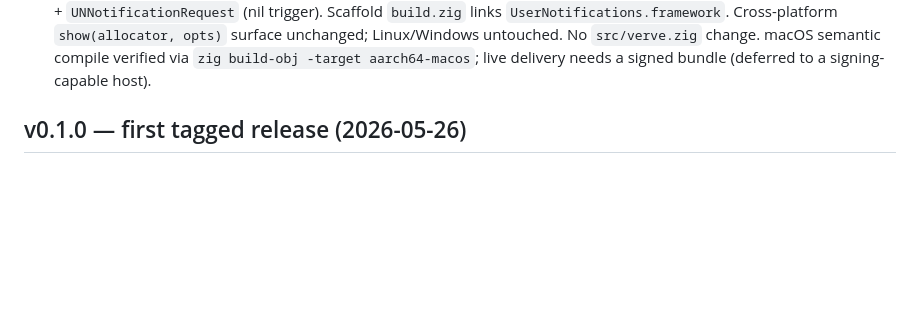
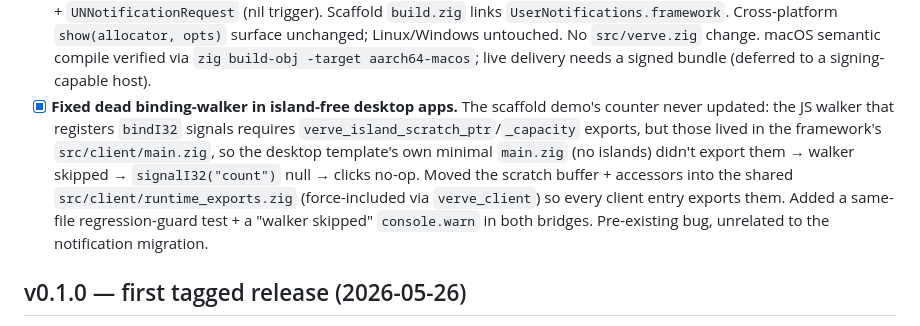
Before and after one commit to sirhco/verve, a Markdown page: docs/11-desktop-roadmap.md, the part around the change. Drawn GitHub-style; blank space fills up the shorter version.

Commit message:
docs: client binding-walker scratch relocation fix (2026-06-02)

```diff
--- a/docs/11-desktop-roadmap.md
+++ b/docs/11-desktop-roadmap.md
@@ -68,6 +68,17 @@ prior context.
   `src/verve.zig` change. macOS semantic compile verified via
   `zig build-obj -target aarch64-macos`; live delivery needs a signed
   bundle (deferred to a signing-capable host).
+- [x] **Fixed dead binding-walker in island-free desktop apps.** The
+  scaffold demo's counter never updated: the JS walker that registers
+  `bindI32` signals requires `verve_island_scratch_ptr`/`_capacity`
+  exports, but those lived in the framework's `src/client/main.zig`, so
+  the desktop template's own minimal `main.zig` (no islands) didn't
+  export them → walker skipped → `signalI32("count")` null → clicks
+  no-op. Moved the scratch buffer + accessors into the shared
+  `src/client/runtime_exports.zig` (force-included via `verve_client`)
+  so every client entry exports them. Added a same-file regression-guard
+  test + a "walker skipped" `console.warn` in both bridges. Pre-existing
+  bug, unrelated to the notification migration.
 
 ## v0.1.0 — first tagged release (2026-05-26)
 
```
Also changed, not shown: ROADMAP.md (+7 -0 lines).
